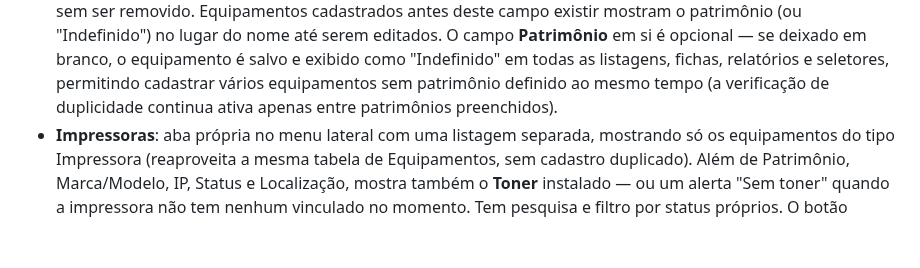
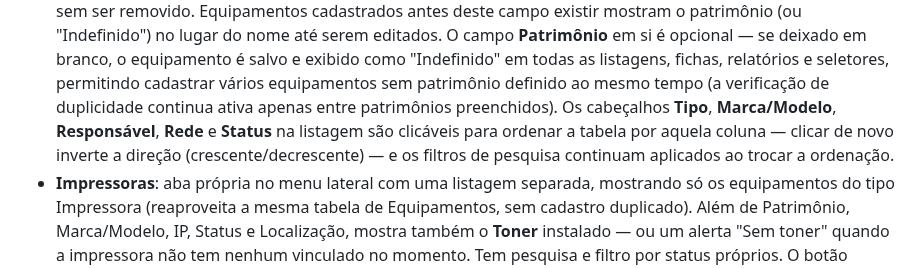
Before and after one commit to SalomaoKonjunski/Web-SCATI, a Markdown page: web-scati/web-scati/README.md, the part around the change. Rendered like a GitHub page; blank space fills up the shorter version.

Commit message:
Documenta a ordenação por colunas na listagem de Equipamentos

```diff
--- a/web-scati/web-scati/README.md
+++ b/web-scati/web-scati/README.md
@@ -215,7 +215,11 @@ web-scati/
   salvo e exibido como "Indefinido" em todas as listagens, fichas,
   relatórios e seletores, permitindo cadastrar vários equipamentos sem
   patrimônio definido ao mesmo tempo (a verificação de duplicidade
-  continua ativa apenas entre patrimônios preenchidos).
+  continua ativa apenas entre patrimônios preenchidos). Os cabeçalhos
+  **Tipo**, **Marca/Modelo**, **Responsável**, **Rede** e **Status** na
+  listagem são clicáveis para ordenar a tabela por aquela coluna — clicar
+  de novo inverte a direção (crescente/decrescente) — e os filtros de
+  pesquisa continuam aplicados ao trocar a ordenação.
 - **Impressoras**: aba própria no menu lateral com uma listagem separada,
   mostrando só os equipamentos do tipo Impressora (reaproveita a mesma
   tabela de Equipamentos, sem cadastro duplicado). Além de Patrimônio,
```
